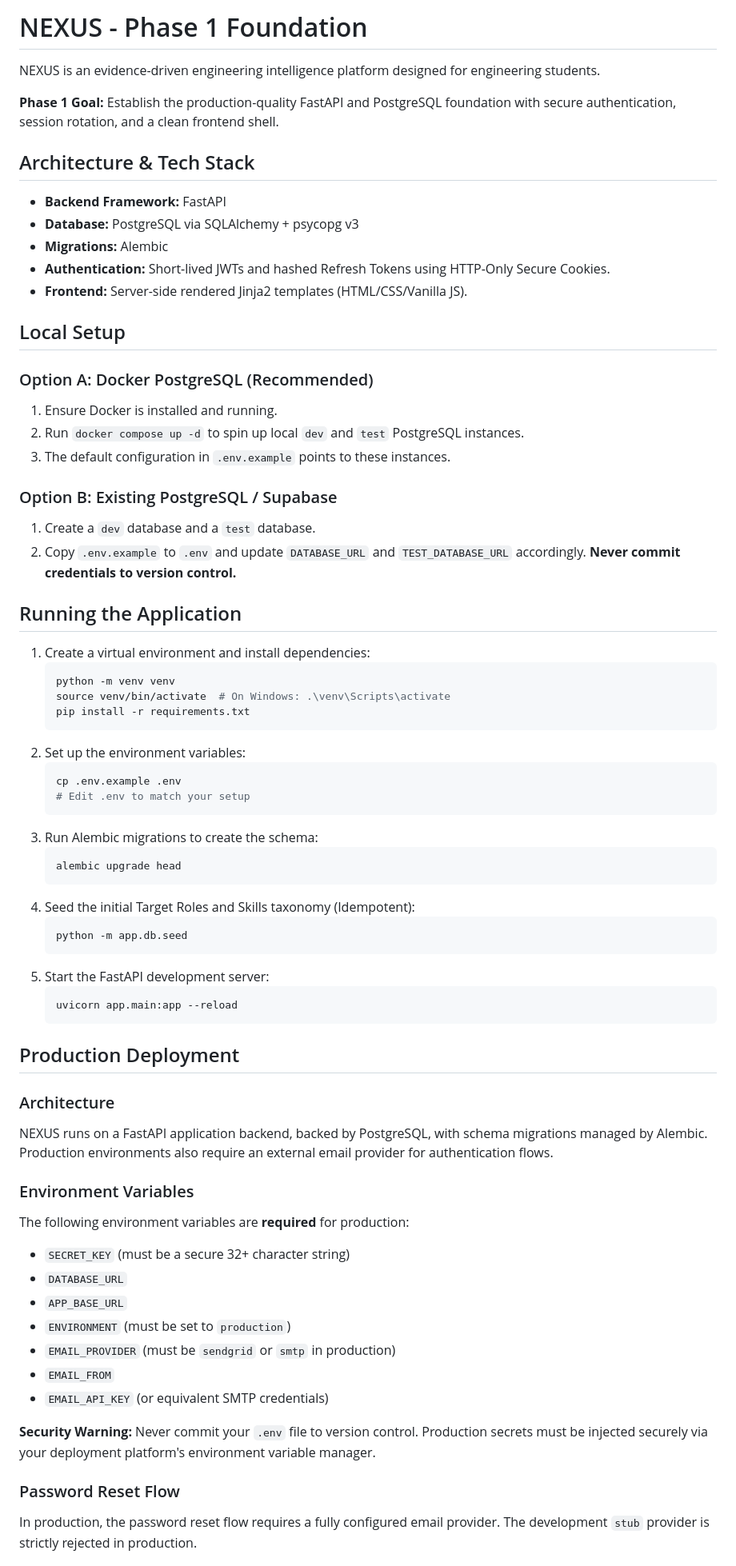
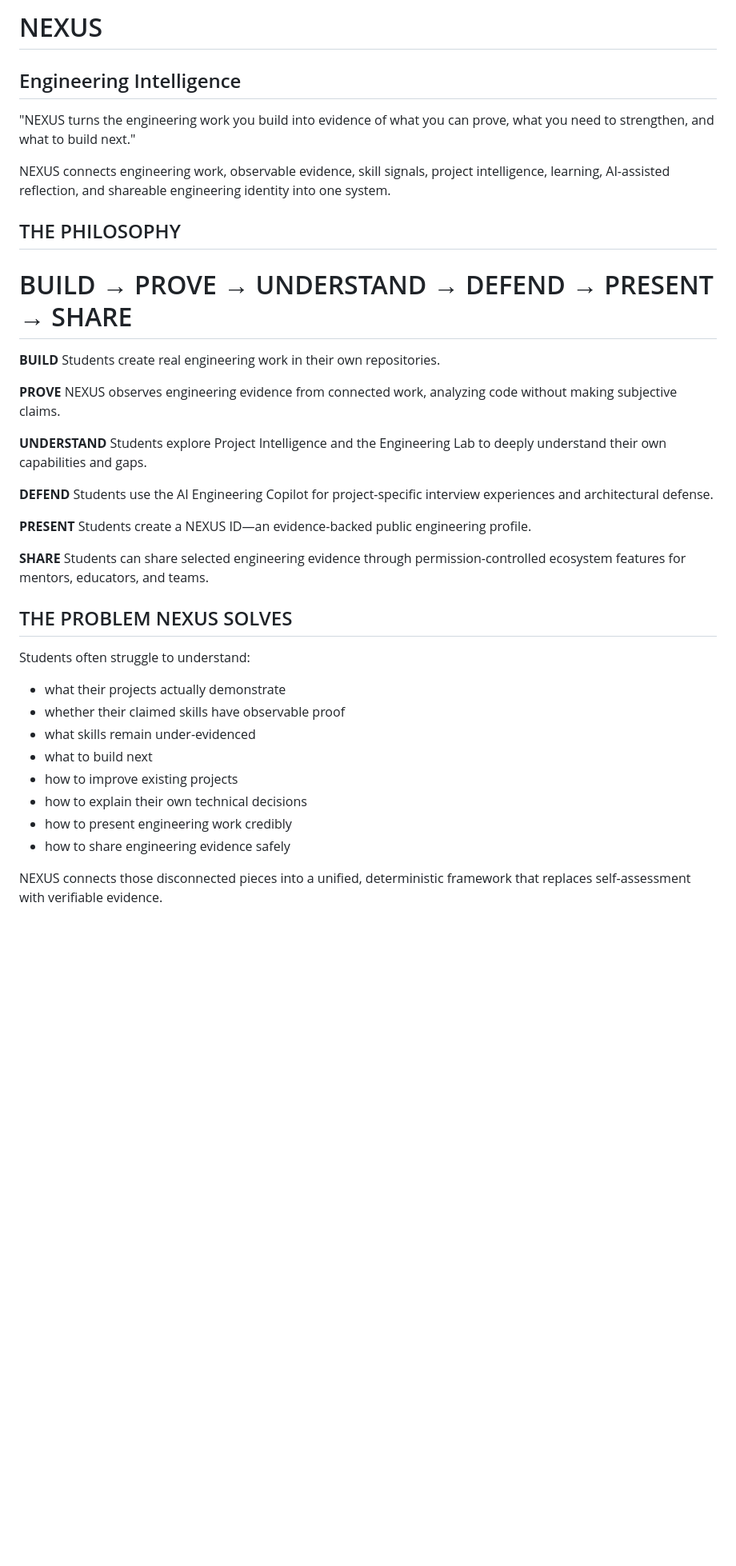
Before and after one commit to siddharth1728/NEXUS, a Markdown page: README.md, the part around one of its changes. Shown at 80% size. GitHub-like rendering; blank space fills up the shorter version.

Commit message:
Update README.md with Phase 13 full capabilities

````diff
--- a/README.md
+++ b/README.md
@@ -1,71 +1,43 @@
-# NEXUS - Phase 1 Foundation
+# NEXUS
 
-NEXUS is an evidence-driven engineering intelligence platform designed for engineering students.
+## Engineering Intelligence
 
-**Phase 1 Goal:** Establish the production-quality FastAPI and PostgreSQL foundation with secure authentication, session rotation, and a clean frontend shell.
+"NEXUS turns the engineering work you build into evidence of what you can prove, what you need to strengthen, and what to build next."
 
-## Architecture & Tech Stack
-- **Backend Framework:** FastAPI
-- **Database:** PostgreSQL via SQLAlchemy + psycopg v3
-- **Migrations:** Alembic
-- **Authentication:** Short-lived JWTs and hashed Refresh Tokens using HTTP-Only Secure Cookies.
-- **Frontend:** Server-side rendered Jinja2 templates (HTML/CSS/Vanilla JS).
+NEXUS connects engineering work, observable evidence, skill signals, project intelligence, learning, AI-assisted reflection, and shareable engineering identity into one system.
 
-## Local Setup
+## THE PHILOSOPHY
+# BUILD → PROVE → UNDERSTAND → DEFEND → PRESENT → SHARE
 
-### Option A: Docker PostgreSQL (Recommended)
-1. Ensure Docker is installed and running.
-2. Run `docker compose up -d` to spin up local `dev` and `test` PostgreSQL instances.
-3. The default configuration in `.env.example` points to these instances.
+**BUILD**
+Students create real engineering work in their own repositories.
 
-### Option B: Existing PostgreSQL / Supabase
-1. Create a `dev` database and a `test` database.
-2. Copy `.env.example` to `.env` and update `DATABASE_URL` and `TEST_DATABASE_URL` accordingly.
-**Never commit credentials to version control.**
+**PROVE**
+NEXUS observes engineering evidence from connected work, analyzing code without making subjective claims.
 
-## Running the Application
+**UNDERSTAND**
+Students explore Project Intelligence and the Engineering Lab to deeply understand their own capabilities and gaps.
 
-1. Create a virtual environment and install dependencies:
-   ```bash
-   python -m venv venv
-   source venv/bin/activate  # On Windows: .\venv\Scripts\activate
-   pip install -r requirements.txt
-   ```
-2. Set up the environment variables:
-   ```bash
-   cp .env.example .env
-   # Edit .env to match your setup
-   ```
-3. Run Alembic migrations to create the schema:
-   ```bash
-   alembic upgrade head
-   ```
-4. Seed the initial Target Roles and Skills taxonomy (Idempotent):
-   ```bash
-   python -m app.db.seed
-   ```
-5. Start the FastAPI development server:
-   ```bash
-   uvicorn app.main:app --reload
-   ```
+**DEFEND**
+Students use the AI Engineering Copilot for project-specific interview experiences and architectural defense.
 
-## Production Deployment
+**PRESENT**
+Students create a NEXUS ID—an evidence-backed public engineering profile.
 
-### Architecture
-NEXUS runs on a FastAPI application backend, backed by PostgreSQL, with schema migrations managed by Alembic. Production environments also require an external email provider for authentication flows.
+**SHARE**
+Students can share selected engineering evidence through permission-controlled ecosystem features for mentors, educators, and teams.
 
-### Environment Variables
-The following environment variables are **required** for production:
-- `SECRET_KEY` (must be a secure 32+ character string)
-- `DATABASE_URL`
-- `APP_BASE_URL`
-- `ENVIRONMENT` (must be set to `production`)
-- `EMAIL_PROVIDER` (must be `sendgrid` or `smtp` in production)
-- `EMAIL_FROM`
-- `EMAIL_API_KEY` (or equivalent SMTP credentials)
+## THE PROBLEM NEXUS SOLVES
 
-**Security Warning:** Never commit your `.env` file to version control. Production secrets must be injected securely via your deployment platform's environment variable manager.
+Students often struggle to understand:
+- what their projects actually demonstrate
+- whether their claimed skills have observable proof
+- what skills remain under-evidenced
+- what to build next
+- how to improve existing projects
+- how to explain their own technical decisions
+- how to present engineering work credibly
+- how to share engineering evidence safely
 
-### Password Reset Flow
-In production, the password reset flow requires a fully configured email provider. The development `stub` provider is strictly rejected in production.
+NEXUS connects those disconnected pieces into a unified, deterministic framework that replaces self-assessment with verifiable evidence.
 
````
Also changed, not shown: other parts of README.md (+173 -82 lines).
